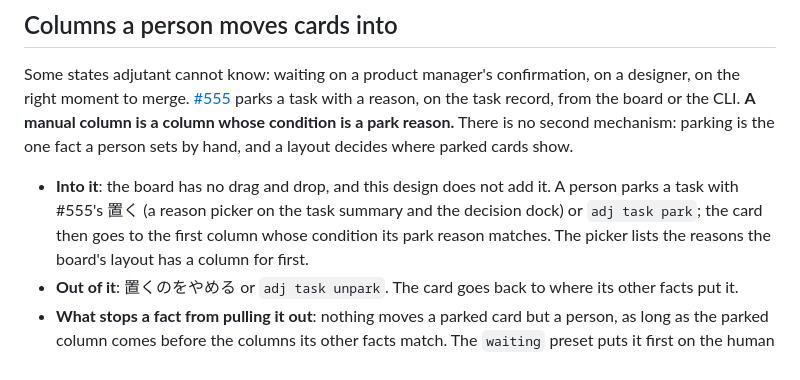
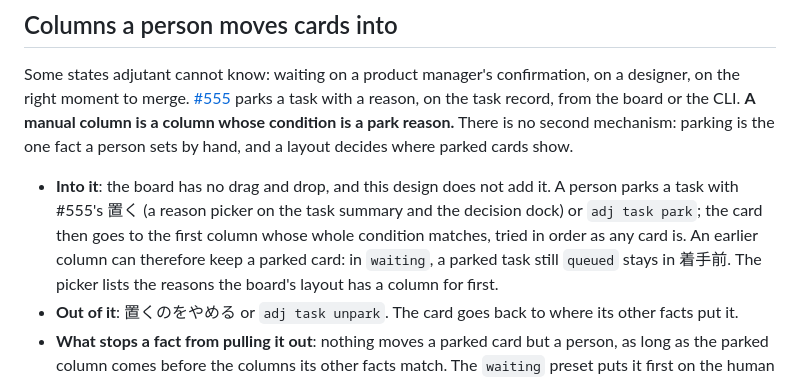
Before and after one commit to syarihu/agent-adjutant, a Markdown page: docs/board-columns.md, the part around the change. Drawn GitHub-style.

Commit message:
Say a parked card goes to the first column whose whole condition matches
Co-Authored-By: Claude Opus 5.5 (1M context) <noreply@anthropic.com>

```diff
--- a/docs/board-columns.md
+++ b/docs/board-columns.md
@@ -420,7 +420,9 @@ hand, and a layout decides where parked cards show.
 
 - **Into it**: the board has no drag and drop, and this design does not add it. A person parks a
   task with #555's 置く (a reason picker on the task summary and the decision dock) or `adj task
-  park`; the card then goes to the first column whose condition its park reason matches. The
+  park`; the card then goes to the first column whose whole condition matches, tried in order as
+  any card is. An earlier column can therefore keep a parked card: in `waiting`, a parked task
+  still `queued` stays in 着手前. The
   picker lists the reasons the board's layout has a column for first.
 - **Out of it**: 置くのをやめる or `adj task unpark`. The card goes back to where its other facts
   put it.
```
